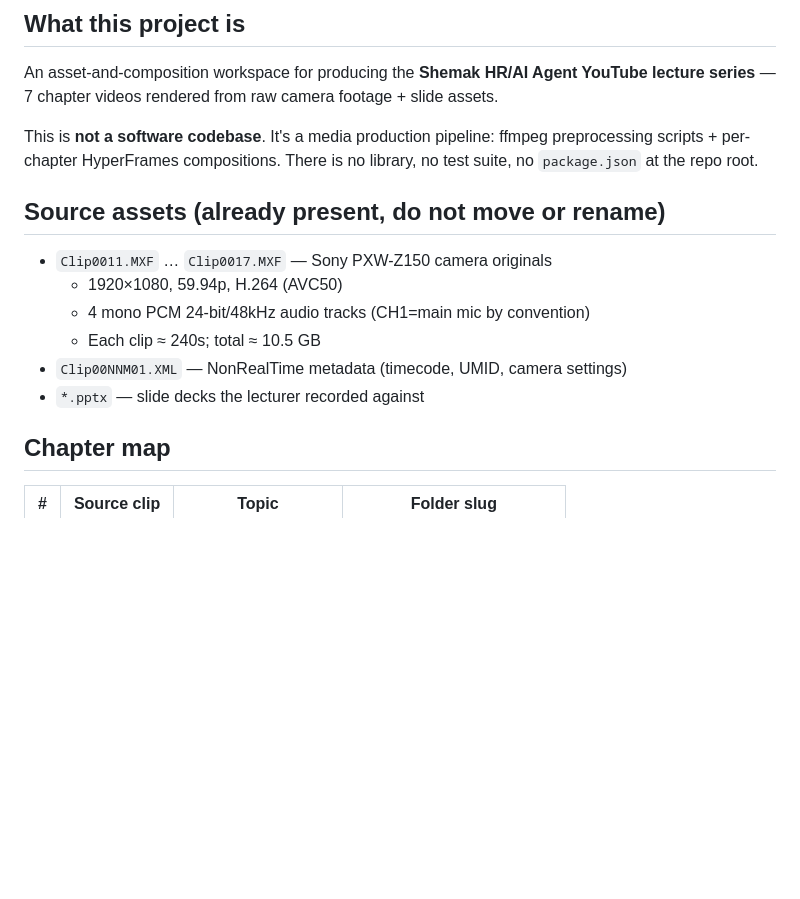
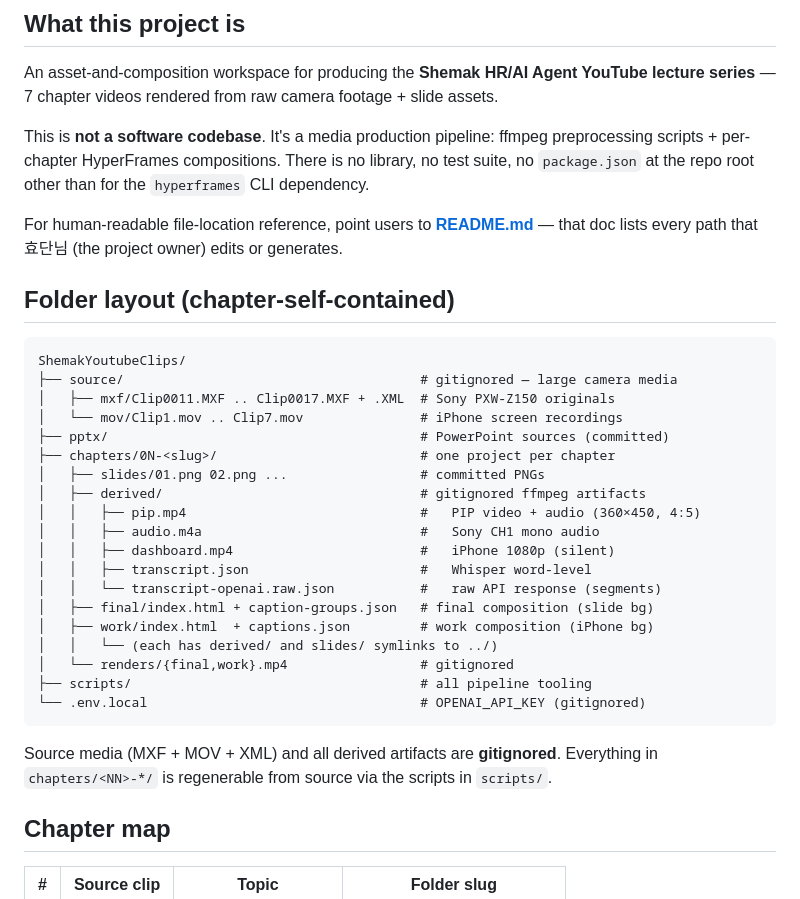
Before and after one commit to haans-kim/ShemakYoutubeClips, a Markdown page: CLAUDE.md, the part around one of its changes. Rendered like a GitHub page; blank space fills up the shorter version.

````diff
--- a/CLAUDE.md
+++ b/CLAUDE.md
@@ -6,16 +6,35 @@ This file provides guidance to Claude Code (claude.ai/code) when working with co
 
 An asset-and-composition workspace for producing the **Shemak HR/AI Agent YouTube lecture series** — 7 chapter videos rendered from raw camera footage + slide assets.
 
-This is **not a software codebase**. It's a media production pipeline: ffmpeg preprocessing scripts + per-chapter HyperFrames compositions. There is no library, no test suite, no `package.json` at the repo root.
+This is **not a software codebase**. It's a media production pipeline: ffmpeg preprocessing scripts + per-chapter HyperFrames compositions. There is no library, no test suite, no `package.json` at the repo root other than for the `hyperframes` CLI dependency.
 
-## Source assets (already present, do not move or rename)
+For human-readable file-location reference, point users to **[README.md](README.md)** — that doc lists every path that 효단님 (the project owner) edits or generates.
 
-- `Clip0011.MXF` … `Clip0017.MXF` — Sony PXW-Z150 camera originals
-  - 1920×1080, 59.94p, H.264 (AVC50)
-  - 4 mono PCM 24-bit/48kHz audio tracks (CH1=main mic by convention)
-  - Each clip ≈ 240s; total ≈ 10.5 GB
-- `Clip00NNM01.XML` — NonRealTime metadata (timecode, UMID, camera settings)
-- `*.pptx` — slide decks the lecturer recorded against
+## Folder layout (chapter-self-contained)
+
+```
+ShemakYoutubeClips/
+├── source/                                      # gitignored — large camera media
+│   ├── mxf/Clip0011.MXF .. Clip0017.MXF + .XML  # Sony PXW-Z150 originals
+│   └── mov/Clip1.mov .. Clip7.mov               # iPhone screen recordings
+├── pptx/                                        # PowerPoint sources (committed)
+├── chapters/0N-<slug>/                          # one project per chapter
+│   ├── slides/01.png 02.png ...                 # committed PNGs
+│   ├── derived/                                 # gitignored ffmpeg artifacts
+│   │   ├── pip.mp4                              #   PIP video + audio (360×450, 4:5)
+│   │   ├── audio.m4a                            #   Sony CH1 mono audio
+│   │   ├── dashboard.mp4                        #   iPhone 1080p (silent)
+│   │   ├── transcript.json                      #   Whisper word-level
+│   │   └── transcript-openai.raw.json           #   raw API response (segments)
+│   ├── final/index.html + caption-groups.json   # final composition (slide bg)
+│   ├── work/index.html  + captions.json         # work composition (iPhone bg)
+│   │   └── (each has derived/ and slides/ symlinks to ../)
+│   └── renders/{final,work}.mp4                 # gitignored
+├── scripts/                                     # all pipeline tooling
+└── .env.local                                   # OPENAI_API_KEY (gitignored)
+```
+
+Source media (MXF + MOV + XML) and all derived artifacts are **gitignored**. Everything in `chapters/<NN>-*/` is regenerable from source via the scripts in `scripts/`.
 
 ## Chapter map
 
````
Also changed, not shown: other parts of CLAUDE.md (+58 -64 lines), README.md (added, +221 -0 lines).
